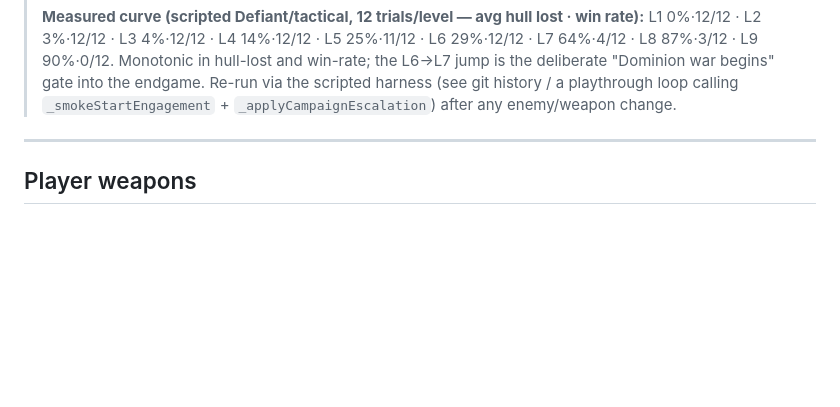
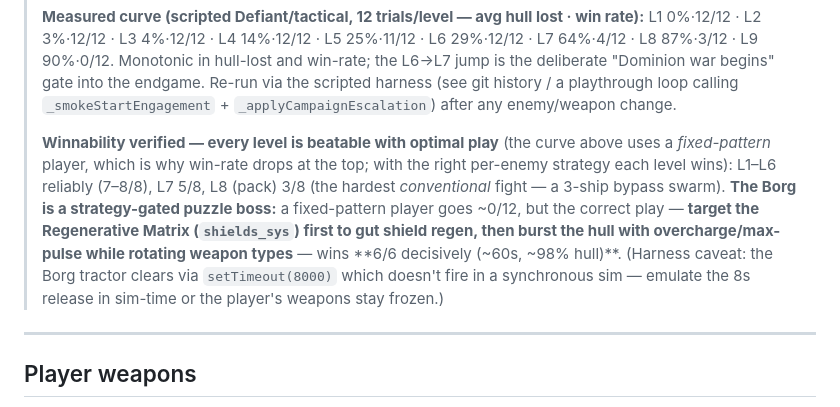
Before and after one commit to cmdelee/st-game, a Markdown page: claude.md, the part around the change. Rendered like a GitHub page; blank space fills up the shorter version.

Commit message:
docs: record winnability verification + Borg strategy in CLAUDE.md
(companion to prev commit — the claude.md change was missed due to case
mismatch on add.)

Co-Authored-By: Claude Opus 4.8 <noreply@anthropic.com>

```diff
--- a/claude.md
+++ b/claude.md
@@ -240,6 +240,8 @@ Order set by **monotonic threat** (eff. hull to grind + sustained incoming DPS +
 > **Per-level campaign escalation (`scale` in `CAMPAIGN_ORDER`):** each level carries a campaign-only `scale:{hull,dmg,lock,bypass}` applied on top of its base `diff` by `_applyCampaignEscalation()` (campaign.js), so each level is a genuine step up. `hull` lengthens the fight; `lock` makes torpedo bursts more frequent (those breach shields); `dmg` raises hit size (runtime mult `G.campaignDmgMult`); **`bypass`** routes a fraction of every shot straight to hull ignoring shields/regen (runtime `G.campaignBypass`) — the only lever that reliably costs a well-defended player hull. Single battles ignore `scale` entirely (mults reset to 1.0/0 in `enemyResetForBattle`). **Bypass interacts multiplicatively with each enemy's burst profile, so intrinsically punchy ships need LESS scaling than their hull suggests** — Vor'Cha (close-range ×1.35 disruptors + heavy torps) is hypersensitive (bypass 0.075), the slow-firing cloaky Warbird needs far more (0.19). Values are tuned empirically, not by raw stat line.
 >
 > **Measured curve (scripted Defiant/tactical, 12 trials/level — avg hull lost · win rate):** L1 0%·12/12 · L2 3%·12/12 · L3 4%·12/12 · L4 14%·12/12 · L5 25%·11/12 · L6 29%·12/12 · L7 64%·4/12 · L8 87%·3/12 · L9 90%·0/12. Monotonic in hull-lost and win-rate; the L6→L7 jump is the deliberate "Dominion war begins" gate into the endgame. Re-run via the scripted harness (see git history / a playthrough loop calling `_smokeStartEngagement` + `_applyCampaignEscalation`) after any enemy/weapon change.
+>
+> **Winnability verified — every level is beatable with optimal play** (the curve above uses a *fixed-pattern* player, which is why win-rate drops at the top; with the right per-enemy strategy each level wins): L1–L6 reliably (7–8/8), L7 5/8, L8 (pack) 3/8 (the hardest *conventional* fight — a 3-ship bypass swarm). **The Borg is a strategy-gated puzzle boss:** a fixed-pattern player goes ~0/12, but the correct play — **target the Regenerative Matrix (`shields_sys`) first to gut shield regen, then burst the hull with overcharge/max-pulse while rotating weapon types** — wins **6/6 decisively (~60s, ~98% hull)**. (Harness caveat: the Borg tractor clears via `setTimeout(8000)` which doesn't fire in a synchronous sim — emulate the 8s release in sim-time or the player's weapons stay frozen.)
 
 ---
 
```
